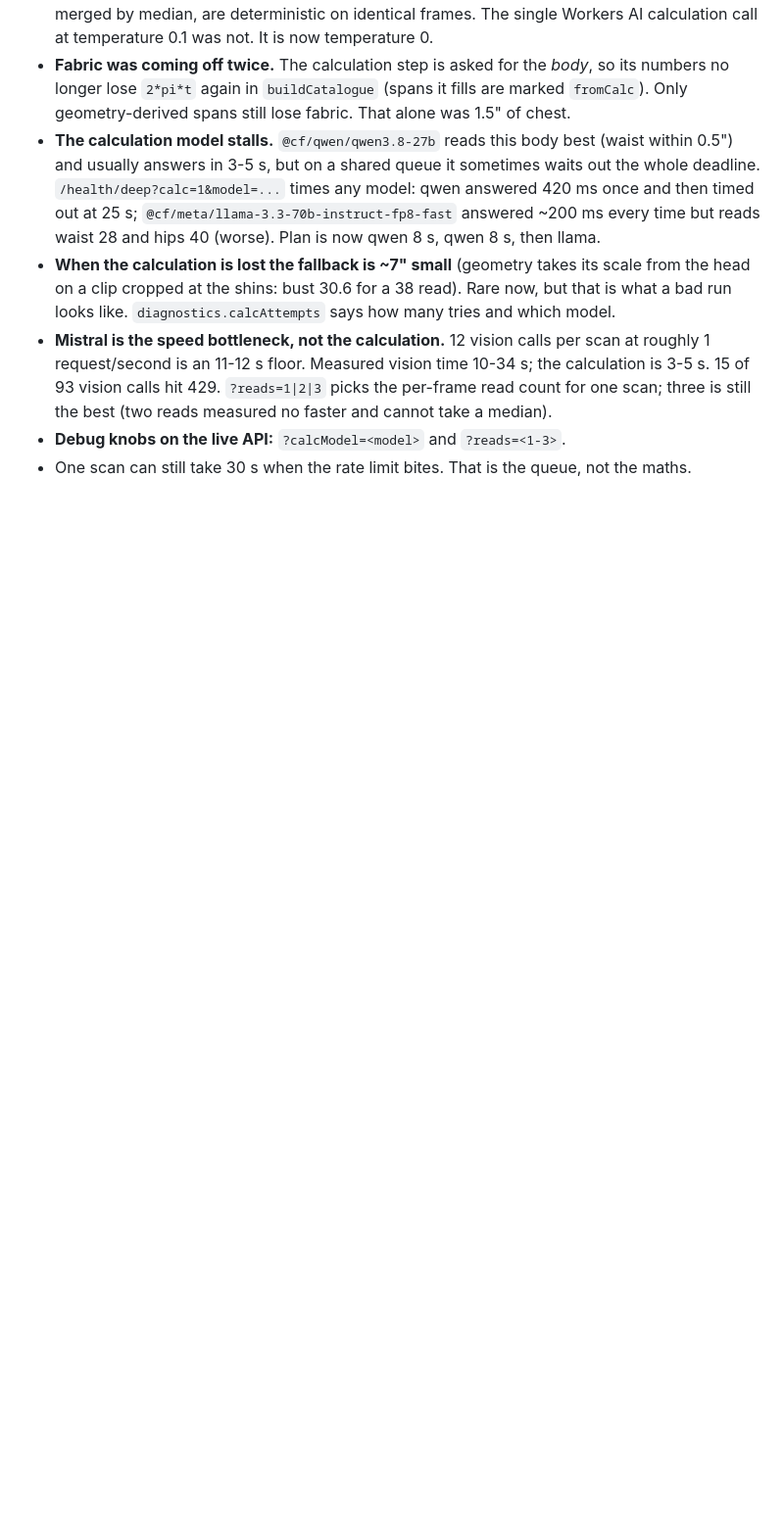
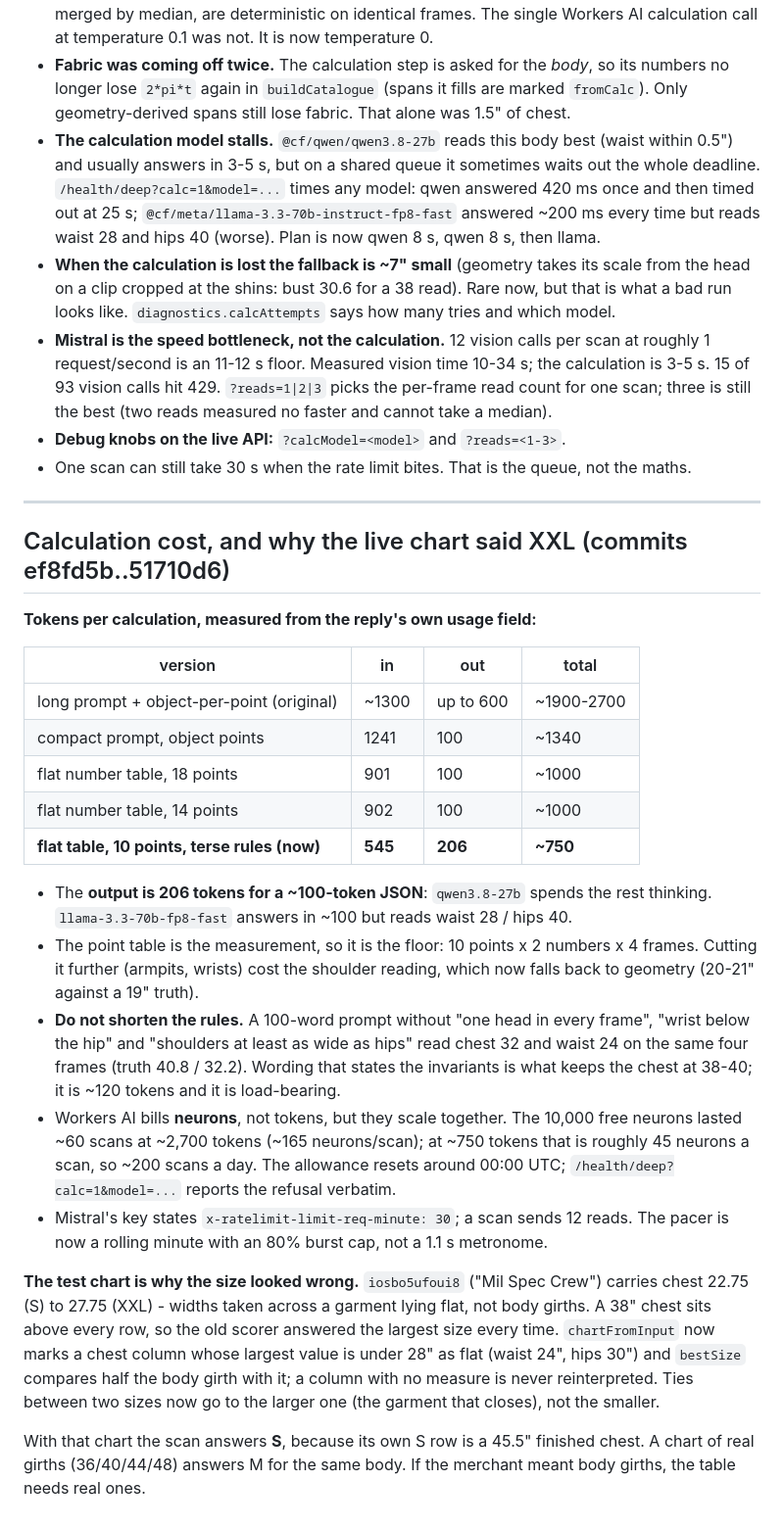
Before and after one commit to Damii-lola/3dGarments, a Markdown page: MEMORY.md, the part around the change. Shown at 98% size. Drawn GitHub-style; blank space fills up the shorter version.

Commit message:
Record what the calculation costs and why the test chart answered XXL

```diff
--- a/MEMORY.md
+++ b/MEMORY.md
@@ -784,3 +784,45 @@ Measured on the fixed four frames in `%TEMP%\opencode\frames4` (same clip, feet
   one scan; three is still the best (two reads measured no faster and cannot take a median).
 - **Debug knobs on the live API:** `?calcModel=<model>` and `?reads=<1-3>`.
 - One scan can still take 30 s when the rate limit bites. That is the queue, not the maths.
+
+---
+
+## Calculation cost, and why the live chart said XXL (commits ef8fd5b..51710d6)
+
+**Tokens per calculation, measured from the reply's own usage field:**
+
+| version | in | out | total |
+|---|---|---|---|
+| long prompt + object-per-point (original) | ~1300 | up to 600 | ~1900-2700 |
+| compact prompt, object points | 1241 | 100 | ~1340 |
+| flat number table, 18 points | 901 | 100 | ~1000 |
+| flat number table, 14 points | 902 | 100 | ~1000 |
+| **flat table, 10 points, terse rules (now)** | **545** | **206** | **~750** |
+
+- The **output is 206 tokens for a ~100-token JSON**: `qwen3.8-27b` spends the rest
+  thinking. `llama-3.3-70b-fp8-fast` answers in ~100 but reads waist 28 / hips 40.
+- The point table is the measurement, so it is the floor: 10 points x 2 numbers x 4
+  frames. Cutting it further (armpits, wrists) cost the shoulder reading, which now
+  falls back to geometry (20-21" against a 19" truth).
+- **Do not shorten the rules.** A 100-word prompt without "one head in every frame",
+  "wrist below the hip" and "shoulders at least as wide as hips" read chest 32 and
+  waist 24 on the same four frames (truth 40.8 / 32.2). Wording that states the
+  invariants is what keeps the chest at 38-40; it is ~120 tokens and it is load-bearing.
+- Workers AI bills **neurons**, not tokens, but they scale together. The 10,000
+  free neurons lasted ~60 scans at ~2,700 tokens (~165 neurons/scan); at ~750 tokens
+  that is roughly 45 neurons a scan, so ~200 scans a day. The allowance resets
+  around 00:00 UTC; `/health/deep?calc=1&model=...` reports the refusal verbatim.
+- Mistral's key states `x-ratelimit-limit-req-minute: 30`; a scan sends 12 reads.
+  The pacer is now a rolling minute with an 80% burst cap, not a 1.1 s metronome.
+
+**The test chart is why the size looked wrong.** `iosbo5ufoui8` ("Mil Spec Crew")
+carries chest 22.75 (S) to 27.75 (XXL) - widths taken across a garment lying flat, not
+body girths. A 38" chest sits above every row, so the old scorer answered the largest
+size every time. `chartFromInput` now marks a chest column whose largest value is
+under 28" as flat (waist 24", hips 30") and `bestSize` compares half the body girth with
+it; a column with no measure is never reinterpreted. Ties between two sizes now go to
+the larger one (the garment that closes), not the smaller.
+
+With that chart the scan answers **S**, because its own S row is a 45.5" finished
+chest. A chart of real girths (36/40/44/48) answers M for the same body. If the
+merchant meant body girths, the table needs real ones.
```
